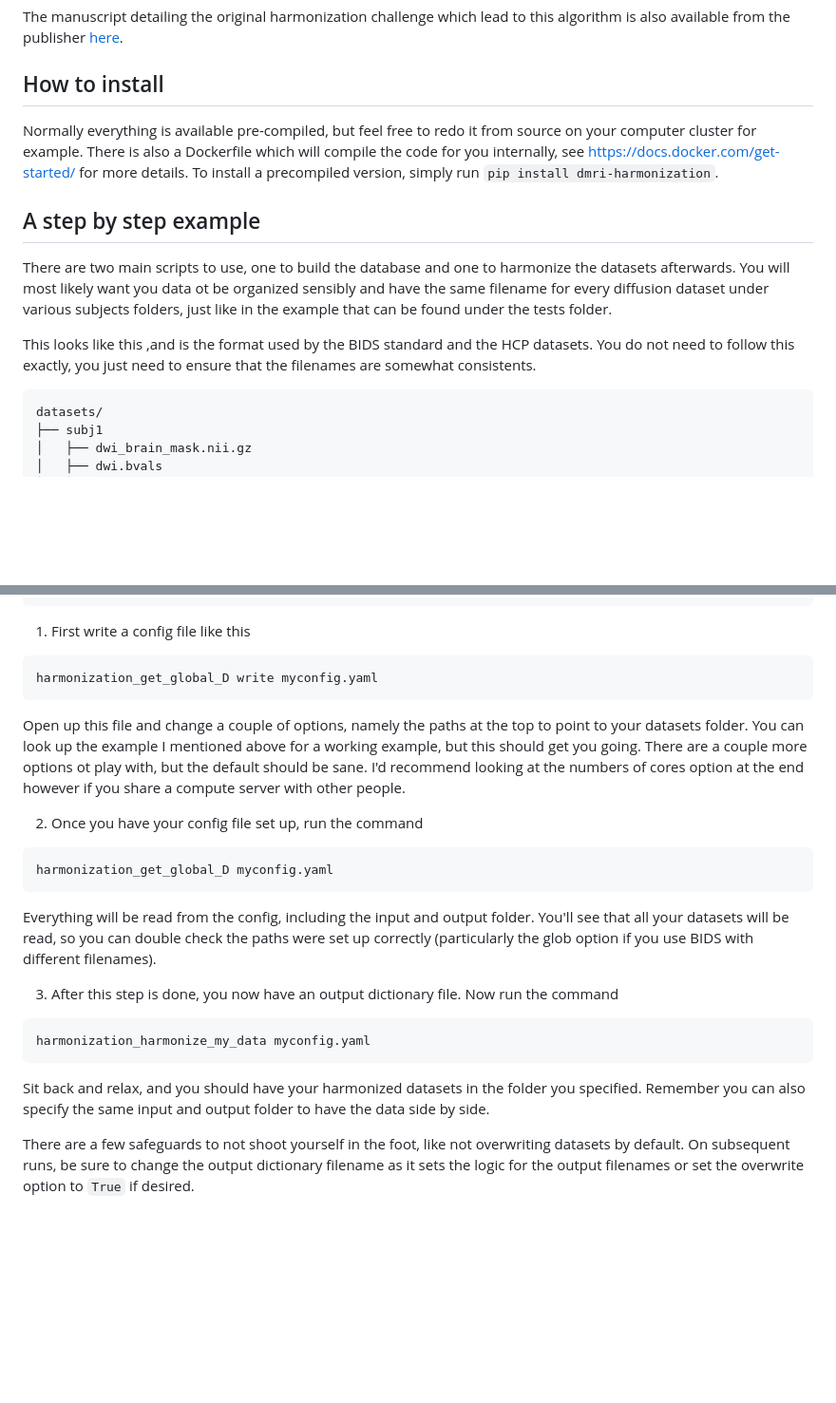
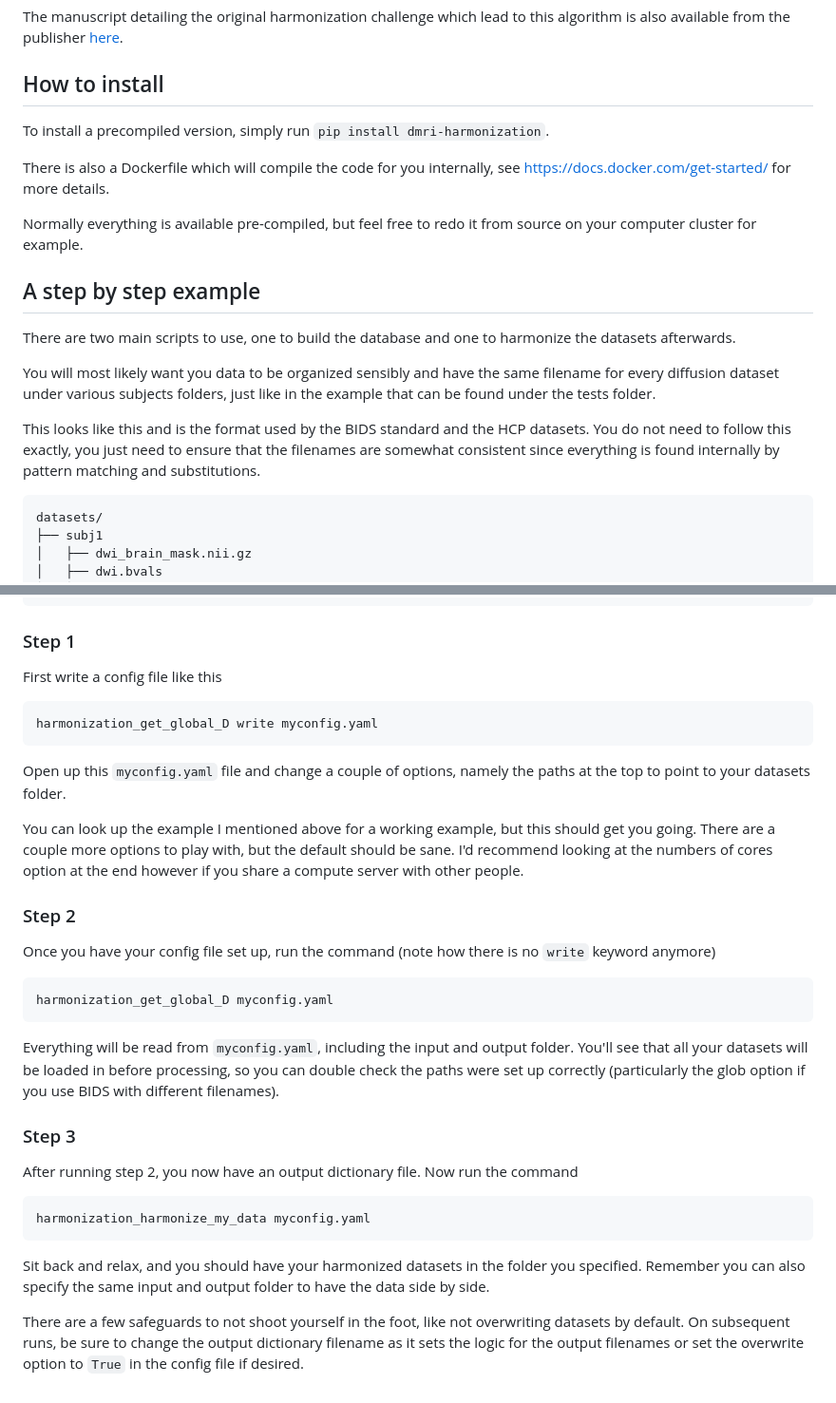
Before and after one commit to samuelstjean/harmonization, a Markdown page: README.md, 2 parts joined by grey strips. Shown at 95% size. Drawn GitHub-style; blank space fills up the shorter version.

Commit message:
new example

```diff
--- a/README.md
+++ b/README.md
@@ -6,16 +6,20 @@ The manuscript detailing the original harmonization challenge which lead to this
 
 ## How to install
 
+To install a precompiled version, simply run `pip install dmri-harmonization`.
+
+There is also a Dockerfile which will compile the code for you internally, see https://docs.docker.com/get-started/ for more details.
+
 Normally everything is available pre-compiled, but feel free to redo it from source on your computer cluster for example.
-There is also a Dockerfile which will compile the code for you internally, see https://docs.docker.com/get-started/ for more details.
-To install a precompiled version, simply run `pip install dmri-harmonization`.
+
 
 ## A step by step example
 
 There are two main scripts to use, one to build the database and one to harmonize the datasets afterwards.
-You will most likely want you data ot be organized sensibly and have the same filename for every diffusion dataset under various subjects folders, just like in the example that can be found  under the tests folder.
 
-This looks like this ,and is the format used by the BIDS standard and the HCP datasets. You do not need to follow this exactly, you just need to ensure that the filenames are somewhat consistents.
+You will most likely want you data to be organized sensibly and have the same filename for every diffusion dataset under various subjects folders, just like in the example that can be found  under the tests folder.
+
+This looks like this and is the format used by the BIDS standard and the HCP datasets. You do not need to follow this exactly, you just need to ensure that the filenames are somewhat consistent since everything is found internally by pattern matching and substitutions.
 
 ~~~bash
 datasets/
@@ -47,27 +51,31 @@ datasets_bids/
         └── subj2-dwi.nii.gz
 ~~~
 
-1. First write a config file like this
+### Step 1
+First write a config file like this
 
 ~~~bash
 harmonization_get_global_D write myconfig.yaml
 ~~~
 
-Open up this file and change a couple of options, namely the paths at the top to point to your datasets folder.
+Open up this `myconfig.yaml` file and change a couple of options, namely the paths at the top to point to your datasets folder.
+
 You can look up the example I mentioned above for a working example, but this should get you going.
-There are a couple more options ot play with, but the default should be sane.
+There are a couple more options to play with, but the default should be sane.
 I'd recommend looking at the numbers of cores option at the end however if you share a compute server with other people.
 
-2. Once you have your config file set up, run the command
+### Step 2
+Once you have your config file set up, run the command (note how there is no `write` keyword anymore)
 
 ~~~bash
 harmonization_get_global_D myconfig.yaml
 ~~~
 
-Everything will be read from the config, including the input and output folder.
-You'll see that all your datasets will be read, so you can double check the paths were set up correctly (particularly the glob option if you use BIDS with different filenames).
+Everything will be read from `myconfig.yaml`, including the input and output folder.
+You'll see that all your datasets will be loaded in before processing, so you can double check the paths were set up correctly (particularly the glob option if you use BIDS with different filenames).
 
-3. After this step is done, you now have an output dictionary file. Now run the command
+### Step 3
+After running step 2, you now have an output dictionary file. Now run the command
 
 ~~~bash
 harmonization_harmonize_my_data myconfig.yaml
@@ -77,4 +85,4 @@ Sit back and relax, and you should have your harmonized datasets in the folder y
 Remember you can also specify the same input and output folder to have the data side by side.
 
 There are a few safeguards to not shoot yourself in the foot, like not overwriting datasets by default.
-On subsequent runs, be sure to change the output dictionary filename as it sets the logic for the output filenames or set the overwrite option to `True` if desired.
+On subsequent runs, be sure to change the output dictionary filename as it sets the logic for the output filenames or set the overwrite option to `True` in the config file if desired.
```
